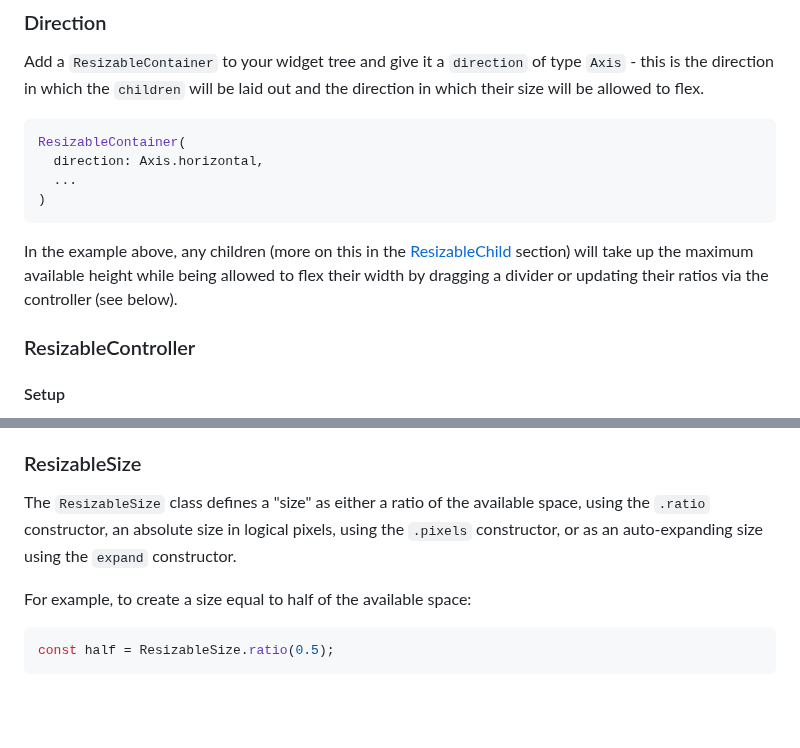
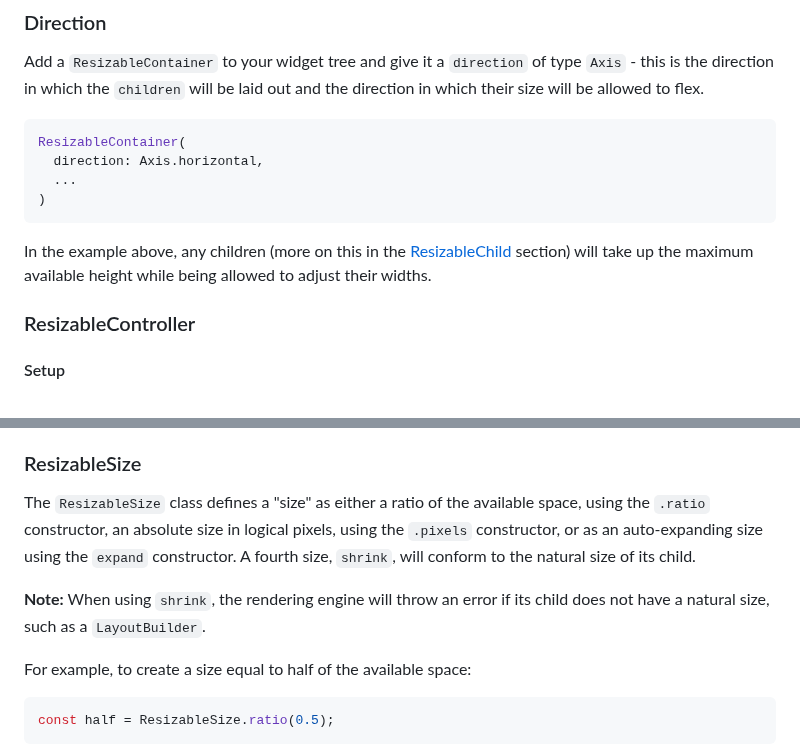
Before and after one commit to andyhorn/flutter_resizable_container, a Markdown page: README.md, 2 parts joined by grey strips. Rendered like a GitHub page; blank space fills up the shorter version.

````diff
--- a/README.md
+++ b/README.md
@@ -43,7 +43,7 @@ ResizableContainer(
 )
 ```
 
-In the example above, any children (more on this in the [ResizableChild](#resizable-child) section) will take up the maximum available height while being allowed to flex their width by dragging a divider or updating their ratios via the controller (see below).
+In the example above, any children (more on this in the [ResizableChild](#resizable-child) section) will take up the maximum available height while being allowed to adjust their widths.
 
 ### ResizableController
 
@@ -139,7 +139,9 @@ The `size` parameter gives a directive of how to size the child during its initi
 
 ### ResizableSize
 
-The `ResizableSize` class defines a "size" as either a ratio of the available space, using the `.ratio` constructor, an absolute size in logical pixels, using the `.pixels` constructor, or as an auto-expanding size using the `expand` constructor.
+The `ResizableSize` class defines a "size" as either a ratio of the available space, using the `.ratio` constructor, an absolute size in logical pixels, using the `.pixels` constructor, or as an auto-expanding size using the `expand` constructor. A fourth size, `shrink`, will conform to the natural size of its child.
+
+**Note:** When using `shrink`, the rendering engine will throw an error if its child does not have a natural size, such as a `LayoutBuilder`.
 
 For example, to create a size equal to half of the available space:
 
````
Also changed, not shown: other parts of README.md (+11 -10 lines).
